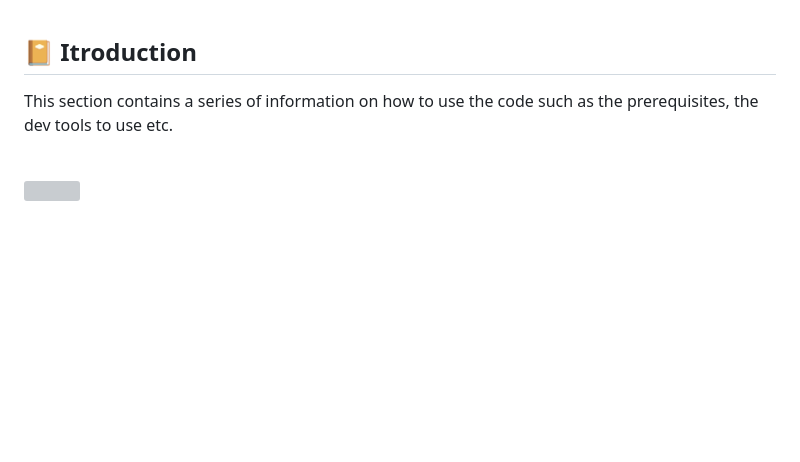
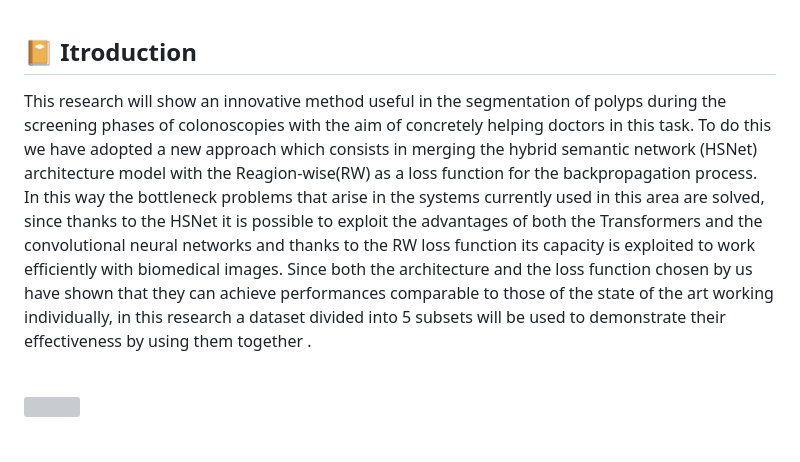
Before and after one commit to Piero24/lossFuncition-4SN, a Markdown page: new-README.md, the part around the change. GitHub-like rendering; blank space fills up the shorter version; grey boxes are pictures that could not be loaded.

```diff
--- a/new-README.md
+++ b/new-README.md
@@ -64,8 +64,7 @@
 <br/><br/>
 <h2 id="itroduction">📔  Itroduction</h2>
 <p>
-    This section contains a series of information on
-    how to use the code such as the prerequisites, the dev tools to use etc.
+    This research will show an innovative method useful in the segmentation of polyps during the screening phases of colonoscopies with the aim of concretely helping doctors in this task. To do this we have adopted a new approach which consists in merging the hybrid semantic network (HSNet) architecture model with the Reagion-wise(RW) as a loss function for the backpropagation process. In this way the bottleneck problems that arise in the systems currently used in this area are solved, since thanks to the HSNet it is possible to exploit the advantages of both the Transformers and the convolutional neural networks and thanks to the RW loss function its capacity is exploited to work efficiently with biomedical images. Since both the architecture and the loss function chosen by us have shown that they can achieve performances comparable to those of the state of the art working individually, in this research a dataset divided into 5 subsets will be used to demonstrate their effectiveness by using them together .
 </p>
 <br/>
 <img src="https://github.githubassets.com/images/modules/site/social-cards/github-social.png">
```
